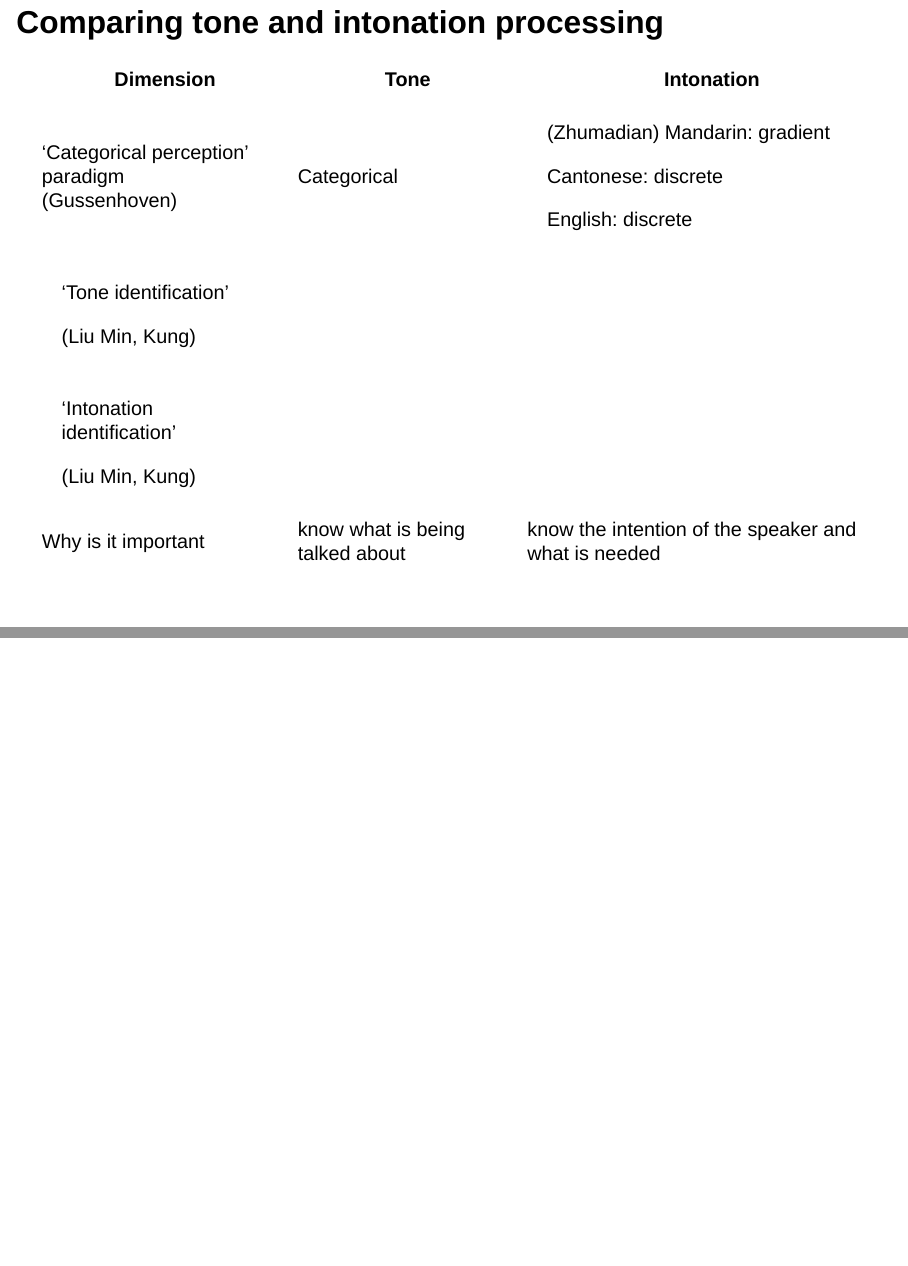
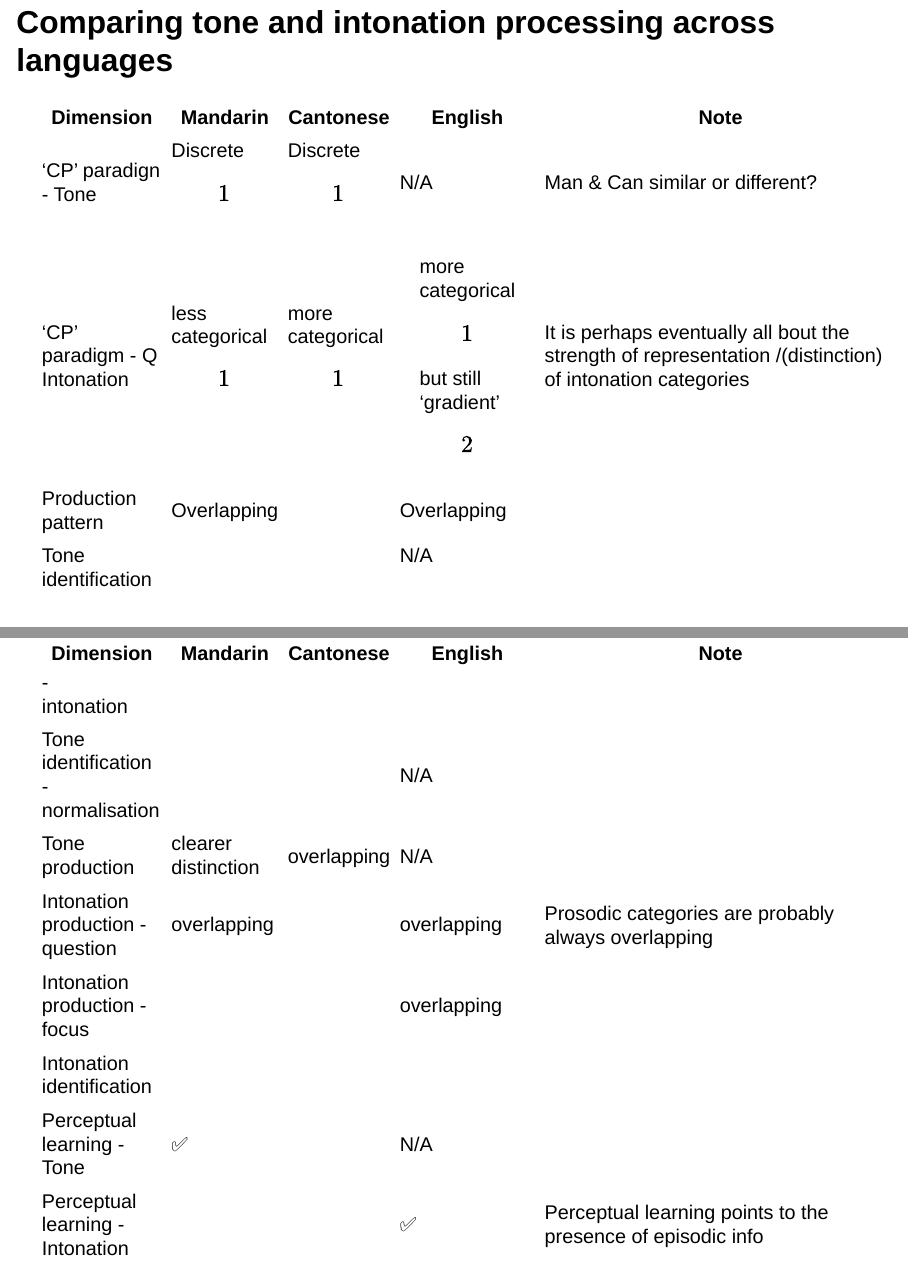
Before and after one commit to kc-li/Personal-note, a Quarto document (literature notes/Tone-intonation processing.qmd): pages 2 and 3 of 9 before the commit and pages 2 and 3 of 11 after it, joined at a grey line. Rendered offline with R 4.5, knitr and Pandoc in place of Quarto, with nearby package versions; drawn as Slidy slides in place of the format the file asks for.

Commit message:
continue literature

```diff
--- a/literature notes/Tone-intonation processing.qmd
+++ b/literature notes/Tone-intonation processing.qmd
@@ -3,28 +3,33 @@ title: "Tone-Intonation Processing"
 format: revealjs
 ---
 
-## Comparing tone and intonation processing
+## Comparing tone and intonation processing across languages
 
-+------------------------------------+---------------------------------+------------------------------------------------------+
-| Dimension                          | Tone                            | Intonation                                           |
-+====================================+=================================+======================================================+
-| 'Categorical perception' paradigm\ | Categorical                     | (Zhumadian) Mandarin: gradient                       |
-| (Gussenhoven)                      |                                 |                                                      |
-|                                    |                                 | Cantonese: discrete                                  |
-|                                    |                                 |                                                      |
-|                                    |                                 | English: discrete                                    |
-+------------------------------------+---------------------------------+------------------------------------------------------+
-| 'Tone identification'              |                                 |                                                      |
-|                                    |                                 |                                                      |
-| (Liu Min, Kung)                    |                                 |                                                      |
-+------------------------------------+---------------------------------+------------------------------------------------------+
-| 'Intonation identification'        |                                 |                                                      |
-|                                    |                                 |                                                      |
-| (Liu Min, Kung)                    |                                 |                                                      |
-+------------------------------------+---------------------------------+------------------------------------------------------+
-| Why is it important                | know what is being talked about | know the intention of the speaker and what is needed |
-+------------------------------------+---------------------------------+------------------------------------------------------+
-|                                    |                                 |                                                      |
-+------------------------------------+---------------------------------+------------------------------------------------------+
-|                                    |                                 |                                                      |
-+------------------------------------+---------------------------------+------------------------------------------------------+
++----------------------------------+-----------------------+------------------------+-----------------------------+----------------------------------------------------------------------------------------------------------+
+| Dimension                        | Mandarin              | Cantonese              | English                     | Note                                                                                                     |
++==================================+=======================+========================+=============================+==========================================================================================================+
+| 'CP' paradign - Tone             | Discrete\[1\]         | Discrete\[1\]          | N/A                         | Man & Can similar or different?                                                                          |
++----------------------------------+-----------------------+------------------------+-----------------------------+----------------------------------------------------------------------------------------------------------+
+| 'CP' paradigm - Q Intonation     | less categorical\[1\] | more categorical \[1\] | more categorical \[1\]      | It is perhaps eventually all bout the strength of representation /(distinction) of intonation categories |
+|                                  |                       |                        |                             |                                                                                                          |
+|                                  |                       |                        | but still 'gradient' \[2\]  |                                                                                                          |
++----------------------------------+-----------------------+------------------------+-----------------------------+----------------------------------------------------------------------------------------------------------+
+| Production pattern               | Overlapping           |                        | Overlapping                 |                                                                                                          |
++----------------------------------+-----------------------+------------------------+-----------------------------+----------------------------------------------------------------------------------------------------------+
+| Tone identification -\           |                       |                        | N/A                         |                                                                                                          |
+| intonation                       |                       |                        |                             |                                                                                                          |
++----------------------------------+-----------------------+------------------------+-----------------------------+----------------------------------------------------------------------------------------------------------+
+| Tone identification -\           |                       |                        | N/A                         |                                                                                                          |
+| normalisation                    |                       |                        |                             |                                                                                                          |
++----------------------------------+-----------------------+------------------------+-----------------------------+----------------------------------------------------------------------------------------------------------+
+| Tone production                  | clearer distinction   | overlapping            | N/A                         |                                                                                                          |
++----------------------------------+-----------------------+------------------------+-----------------------------+----------------------------------------------------------------------------------------------------------+
+| Intonation production - question | overlapping           |                        | overlapping                 | Prosodic categories are probably always overlapping                                                      |
++----------------------------------+-----------------------+------------------------+-----------------------------+----------------------------------------------------------------------------------------------------------+
+| Intonation production - focus    |                       |                        | overlapping                 |                                                                                                          |
++----------------------------------+-----------------------+------------------------+-----------------------------+----------------------------------------------------------------------------------------------------------+
+| Intonation identification        |                       |                        |                             |                                                                                                          |
++----------------------------------+-----------------------+------------------------+-----------------------------+----------------------------------------------------------------------------------------------------------+
+| Perceptual learning - Tone       | ✅                    |                        | N/A                         |                                                                                                          |
++----------------------------------+-----------------------+------------------------+-----------------------------+----------------------------------------------------------------------------------------------------------+
+| Perceptual learning - Intonation |                       |                        | ✅                          | Perceptual learning points to the presence of episodic info                                              |
```
Also changed, not shown: literature notes/Tone-intonation processing.qmd (36 more changed lines).
